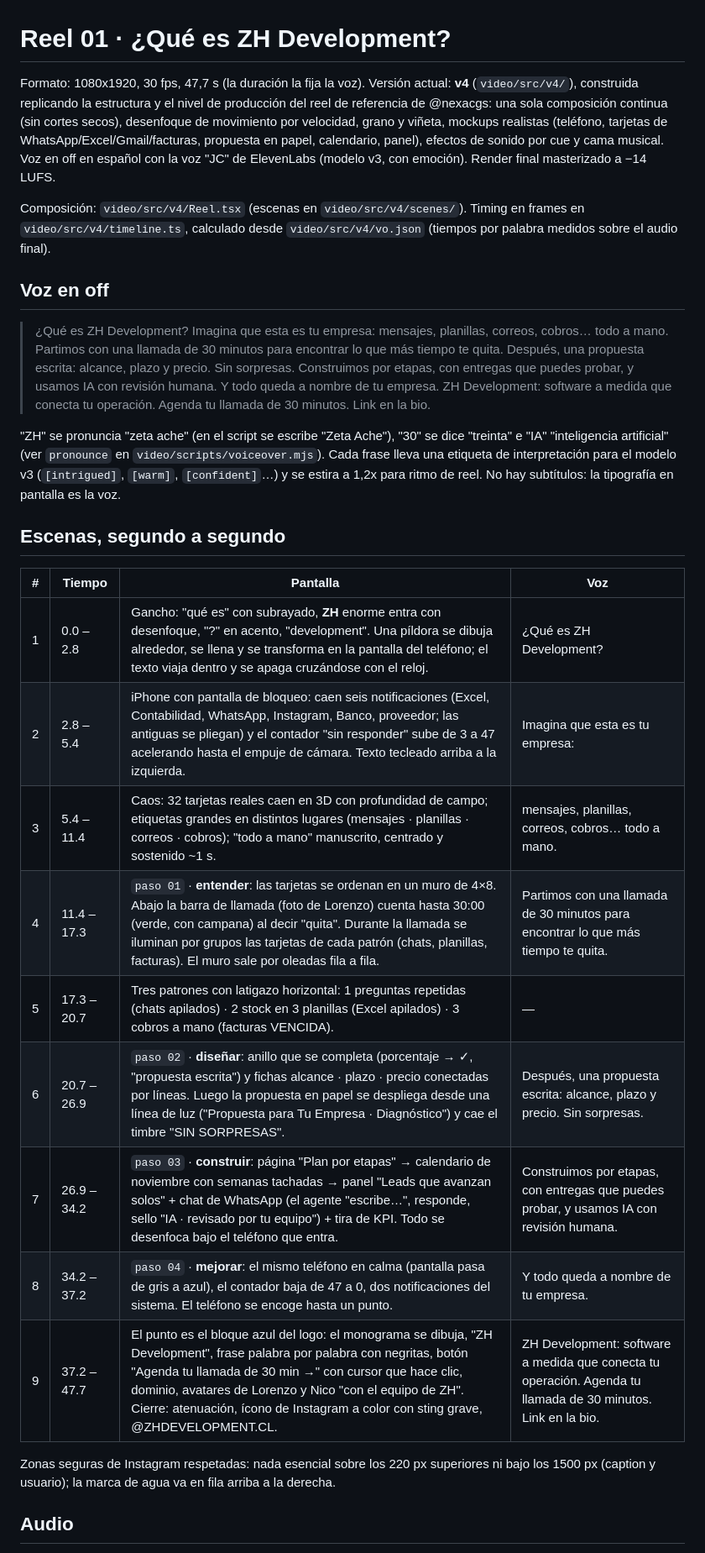
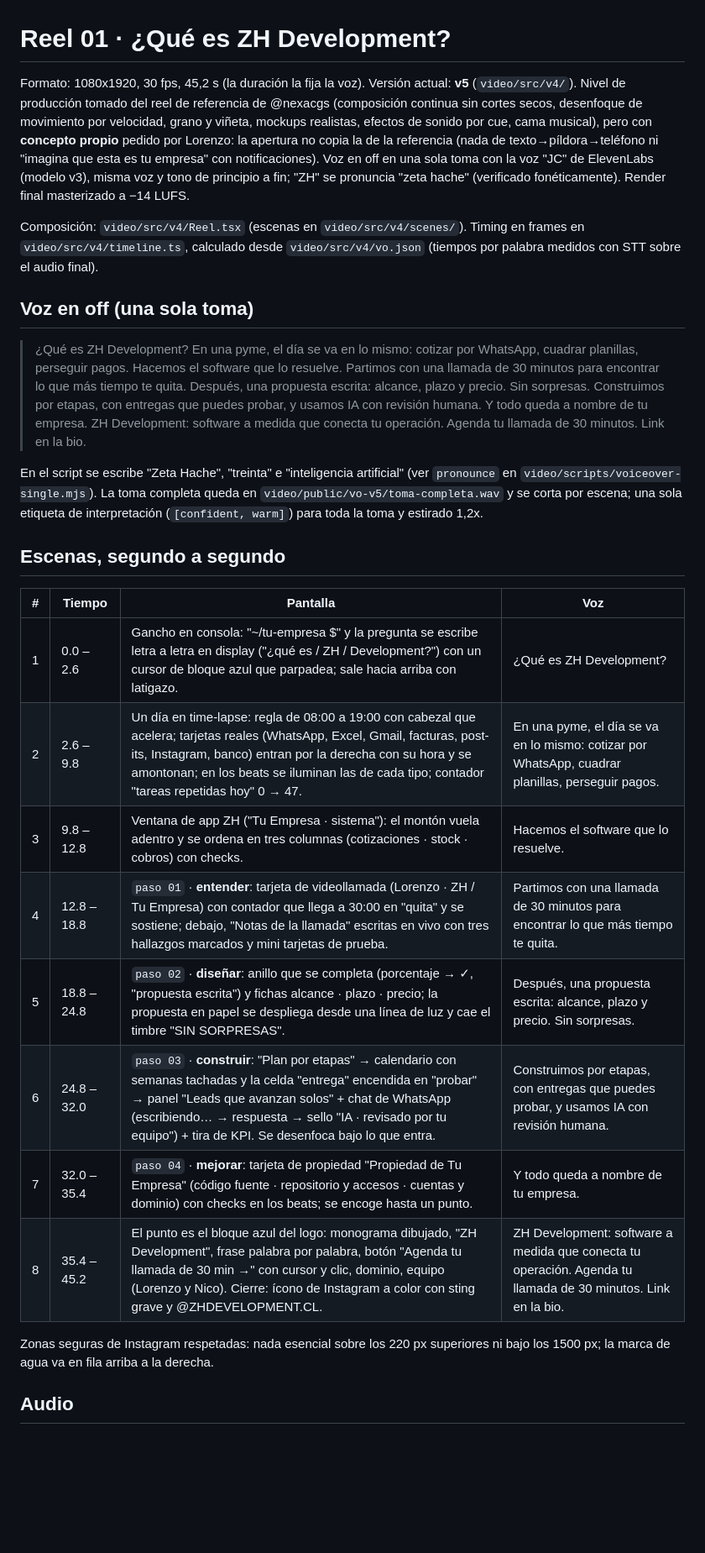
Before and after one commit to zh-development-cl/marketing, a Markdown page: docs/reels/01-que-es-zh.md, the part around one of its changes. Shown at 84% size. GitHub-like rendering; blank space fills up the shorter version.

Commit message:
Docs: reel 01 v5 (apertura propia, voz en una toma); marca de agua a 30 px para no rozar 'paso 0N'
Co-Authored-By: Claude Fable 5.1 <noreply@anthropic.com>
Claude-Session: https://claude.ai/code/session_01R9JUN9Mw5qDv1UF7YP8UoC

```diff
--- a/docs/reels/01-que-es-zh.md
+++ b/docs/reels/01-que-es-zh.md
@@ -1,18 +1,20 @@
 # Reel 01 · ¿Qué es ZH Development?
 
-Formato: 1080x1920, 30 fps, 47,7 s (la duración la fija la voz). Versión actual: **v4** (`video/src/v4/`), construida
-replicando la estructura y el nivel de producción del reel de referencia de @nexacgs: una sola composición continua
-(sin cortes secos), desenfoque de movimiento por velocidad, grano y viñeta, mockups realistas (teléfono, tarjetas de
-WhatsApp/Excel/Gmail/facturas, propuesta en papel, calendario, panel), efectos de sonido por cue y cama musical.
-Voz en off en español con la voz "JC" de ElevenLabs (modelo v3, con emoción). Render final masterizado a −14 LUFS.
+Formato: 1080x1920, 30 fps, 45,2 s (la duración la fija la voz). Versión actual: **v5** (`video/src/v4/`). Nivel de
+producción tomado del reel de referencia de @nexacgs (composición continua sin cortes secos, desenfoque de movimiento
+por velocidad, grano y viñeta, mockups realistas, efectos de sonido por cue, cama musical), pero con **concepto propio**
+pedido por Lorenzo: la apertura no copia la de la referencia (nada de texto→píldora→teléfono ni "imagina que esta es
+tu empresa" con notificaciones). Voz en off en una sola toma con la voz "JC" de ElevenLabs (modelo v3), misma voz y
+tono de principio a fin; "ZH" se pronuncia "zeta hache" (verificado fonéticamente). Render final masterizado a −14 LUFS.
 
 Composición: `video/src/v4/Reel.tsx` (escenas en `video/src/v4/scenes/`). Timing en frames en `video/src/v4/timeline.ts`,
-calculado desde `video/src/v4/vo.json` (tiempos por palabra medidos sobre el audio final).
+calculado desde `video/src/v4/vo.json` (tiempos por palabra medidos con STT sobre el audio final).
 
-## Voz en off
+## Voz en off (una sola toma)
 
 > ¿Qué es ZH Development?
-> Imagina que esta es tu empresa: mensajes, planillas, correos, cobros… todo a mano.
+> En una pyme, el día se va en lo mismo: cotizar por WhatsApp, cuadrar planillas, perseguir pagos.
+> Hacemos el software que lo resuelve.
 > Partimos con una llamada de 30 minutos para encontrar lo que más tiempo te quita.
 > Después, una propuesta escrita: alcance, plazo y precio. Sin sorpresas.
 > Construimos por etapas, con entregas que puedes probar, y usamos IA con revisión humana.
@@ -20,27 +22,25 @@ calculado desde `video/src/v4/vo.json` (tiempos por palabra medidos sobre el aud
 > ZH Development: software a medida que conecta tu operación.
 > Agenda tu llamada de 30 minutos. Link en la bio.
 
-"ZH" se pronuncia "zeta ache" (en el script se escribe "Zeta Ache"), "30" se dice "treinta" e "IA" "inteligencia
-artificial" (ver `pronounce` en `video/scripts/voiceover.mjs`). Cada frase lleva una etiqueta de interpretación para
-el modelo v3 (`[intrigued]`, `[warm]`, `[confident]`…) y se estira a 1,2x para ritmo de reel. No hay subtítulos: la
-tipografía en pantalla es la voz.
+En el script se escribe "Zeta Hache", "treinta" e "inteligencia artificial" (ver `pronounce` en
+`video/scripts/voiceover-single.mjs`). La toma completa queda en `video/public/vo-v5/toma-completa.wav` y se corta por
+escena; una sola etiqueta de interpretación (`[confident, warm]`) para toda la toma y estirado 1,2x.
 
 ## Escenas, segundo a segundo
 
 | # | Tiempo | Pantalla | Voz |
 |---|--------|----------|-----|
-| 1 | 0.0 – 2.8 | Gancho: "qué es" con subrayado, **ZH** enorme entra con desenfoque, "?" en acento, "development". Una píldora se dibuja alrededor, se llena y se transforma en la pantalla del teléfono; el texto viaja dentro y se apaga cruzándose con el reloj. | ¿Qué es ZH Development? |
-| 2 | 2.8 – 5.4 | iPhone con pantalla de bloqueo: caen seis notificaciones (Excel, Contabilidad, WhatsApp, Instagram, Banco, proveedor; las antiguas se pliegan) y el contador "sin responder" sube de 3 a 47 acelerando hasta el empuje de cámara. Texto tecleado arriba a la izquierda. | Imagina que esta es tu empresa: |
-| 3 | 5.4 – 11.4 | Caos: 32 tarjetas reales caen en 3D con profundidad de campo; etiquetas grandes en distintos lugares (mensajes · planillas · correos · cobros); "todo a mano" manuscrito, centrado y sostenido ~1 s. | mensajes, planillas, correos, cobros… todo a mano. |
-| 4 | 11.4 – 17.3 | `paso 01` · **entender**: las tarjetas se ordenan en un muro de 4×8. Abajo la barra de llamada (foto de Lorenzo) cuenta hasta 30:00 (verde, con campana) al decir "quita". Durante la llamada se iluminan por grupos las tarjetas de cada patrón (chats, planillas, facturas). El muro sale por oleadas fila a fila. | Partimos con una llamada de 30 minutos para encontrar lo que más tiempo te quita. |
-| 5 | 17.3 – 20.7 | Tres patrones con latigazo horizontal: 1 preguntas repetidas (chats apilados) · 2 stock en 3 planillas (Excel apilados) · 3 cobros a mano (facturas VENCIDA). | — |
-| 6 | 20.7 – 26.9 | `paso 02` · **diseñar**: anillo que se completa (porcentaje → ✓, "propuesta escrita") y fichas alcance · plazo · precio conectadas por líneas. Luego la propuesta en papel se despliega desde una línea de luz ("Propuesta para Tu Empresa · Diagnóstico") y cae el timbre "SIN SORPRESAS". | Después, una propuesta escrita: alcance, plazo y precio. Sin sorpresas. |
-| 7 | 26.9 – 34.2 | `paso 03` · **construir**: página "Plan por etapas" → calendario de noviembre con semanas tachadas → panel "Leads que avanzan solos" + chat de WhatsApp (el agente "escribe…", responde, sello "IA · revisado por tu equipo") + tira de KPI. Todo se desenfoca bajo el teléfono que entra. | Construimos por etapas, con entregas que puedes probar, y usamos IA con revisión humana. |
-| 8 | 34.2 – 37.2 | `paso 04` · **mejorar**: el mismo teléfono en calma (pantalla pasa de gris a azul), el contador baja de 47 a 0, dos notificaciones del sistema. El teléfono se encoge hasta un punto. | Y todo queda a nombre de tu empresa. |
-| 9 | 37.2 – 47.7 | El punto es el bloque azul del logo: el monograma se dibuja, "ZH Development", frase palabra por palabra con negritas, botón "Agenda tu llamada de 30 min →" con cursor que hace clic, dominio, avatares de Lorenzo y Nico "con el equipo de ZH". Cierre: atenuación, ícono de Instagram a color con sting grave, @ZHDEVELOPMENT.CL. | ZH Development: software a medida que conecta tu operación. Agenda tu llamada de 30 minutos. Link en la bio. |
+| 1 | 0.0 – 2.6 | Gancho en consola: "~/tu-empresa $" y la pregunta se escribe letra a letra en display ("¿qué es / ZH / Development?") con un cursor de bloque azul que parpadea; sale hacia arriba con latigazo. | ¿Qué es ZH Development? |
+| 2 | 2.6 – 9.8 | Un día en time-lapse: regla de 08:00 a 19:00 con cabezal que acelera; tarjetas reales (WhatsApp, Excel, Gmail, facturas, post-its, Instagram, banco) entran por la derecha con su hora y se amontonan; en los beats se iluminan las de cada tipo; contador "tareas repetidas hoy" 0 → 47. | En una pyme, el día se va en lo mismo: cotizar por WhatsApp, cuadrar planillas, perseguir pagos. |
+| 3 | 9.8 – 12.8 | Ventana de app ZH ("Tu Empresa · sistema"): el montón vuela adentro y se ordena en tres columnas (cotizaciones · stock · cobros) con checks. | Hacemos el software que lo resuelve. |
+| 4 | 12.8 – 18.8 | `paso 01` · **entender**: tarjeta de videollamada (Lorenzo · ZH / Tu Empresa) con contador que llega a 30:00 en "quita" y se sostiene; debajo, "Notas de la llamada" escritas en vivo con tres hallazgos marcados y mini tarjetas de prueba. | Partimos con una llamada de 30 minutos para encontrar lo que más tiempo te quita. |
+| 5 | 18.8 – 24.8 | `paso 02` · **diseñar**: anillo que se completa (porcentaje → ✓, "propuesta escrita") y fichas alcance · plazo · precio; la propuesta en papel se despliega desde una línea de luz y cae el timbre "SIN SORPRESAS". | Después, una propuesta escrita: alcance, plazo y precio. Sin sorpresas. |
+| 6 | 24.8 – 32.0 | `paso 03` · **construir**: "Plan por etapas" → calendario con semanas tachadas y la celda "entrega" encendida en "probar" → panel "Leads que avanzan solos" + chat de WhatsApp (escribiendo… → respuesta → sello "IA · revisado por tu equipo") + tira de KPI. Se desenfoca bajo lo que entra. | Construimos por etapas, con entregas que puedes probar, y usamos IA con revisión humana. |
+| 7 | 32.0 – 35.4 | `paso 04` · **mejorar**: tarjeta de propiedad "Propiedad de Tu Empresa" (código fuente · repositorio y accesos · cuentas y dominio) con checks en los beats; se encoge hasta un punto. | Y todo queda a nombre de tu empresa. |
+| 8 | 35.4 – 45.2 | El punto es el bloque azul del logo: monograma dibujado, "ZH Development", frase palabra por palabra, botón "Agenda tu llamada de 30 min →" con cursor y clic, dominio, equipo (Lorenzo y Nico). Cierre: ícono de Instagram a color con sting grave y @ZHDEVELOPMENT.CL. | ZH Development: software a medida que conecta tu operación. Agenda tu llamada de 30 minutos. Link en la bio. |
 
-Zonas seguras de Instagram respetadas: nada esencial sobre los 220 px superiores ni bajo los 1500 px (caption y
-usuario); la marca de agua va en fila arriba a la derecha.
+Zonas seguras de Instagram respetadas: nada esencial sobre los 220 px superiores ni bajo los 1500 px; la marca de agua
+va en fila arriba a la derecha.
 
 ## Audio
 
```
Also changed, not shown: other parts of docs/reels/01-que-es-zh.md (+14 -15 lines).
